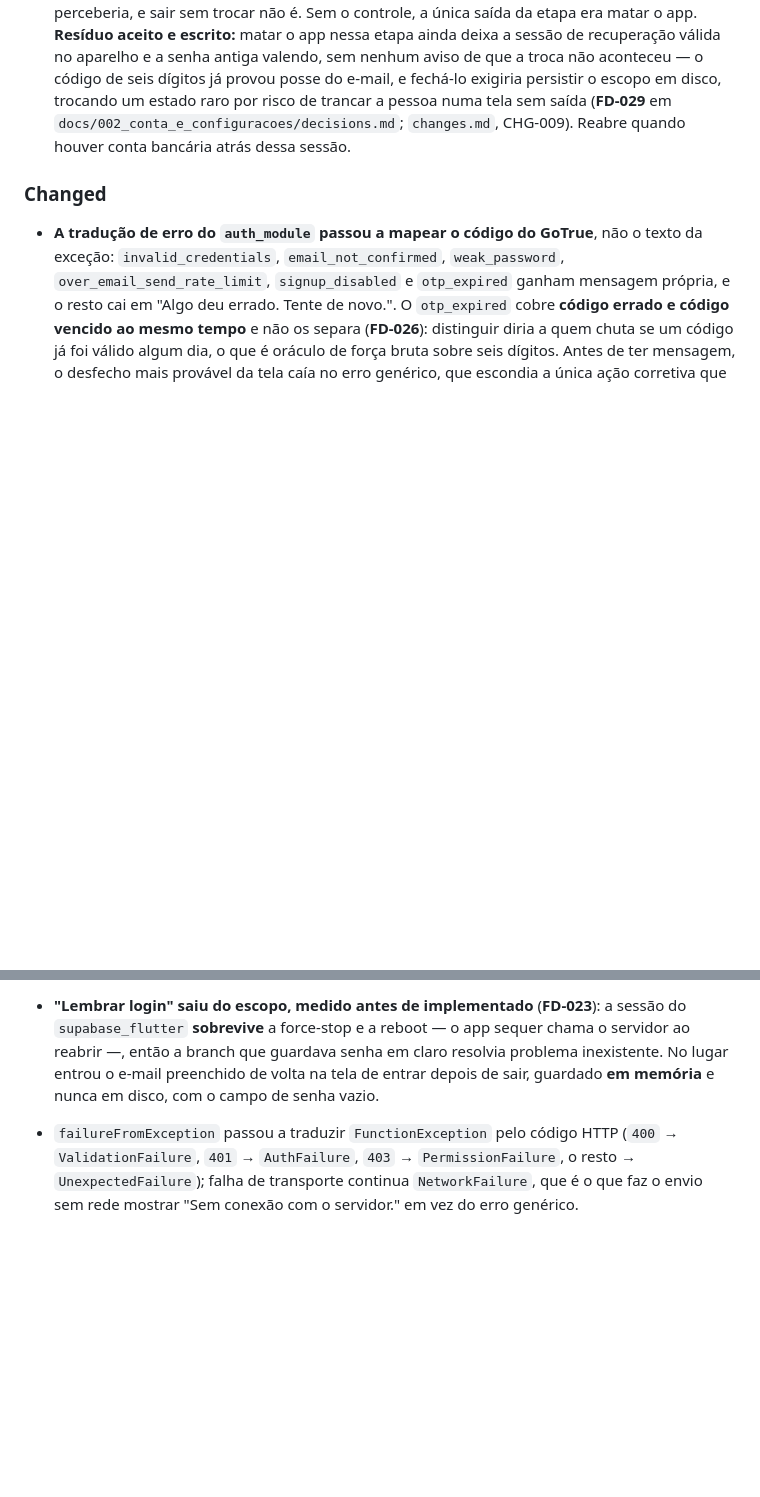
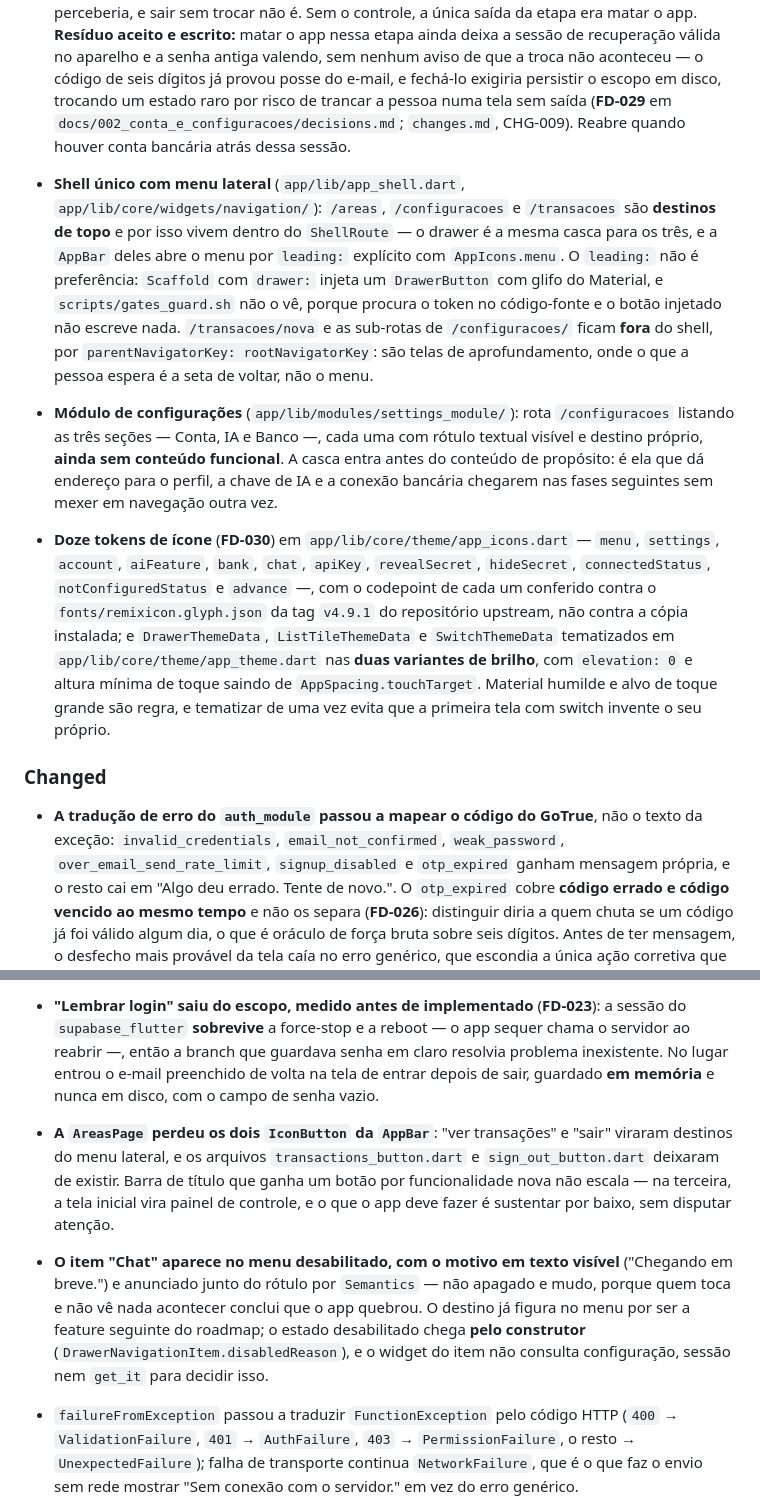
Before and after one commit to euclidesgc/ganza, a Markdown page: CHANGELOG.md, 2 parts joined by grey strips. Rendered like a GitHub page; blank space fills up the shorter version.

Commit message:
docs(002): changelog registra o shell com drawer e o modulo de configuracoes
Co-Authored-By: Claude Opus 5 (1M context) <noreply@anthropic.com>
Claude-Session: https://claude.ai/code/session_01TBDC5FDiYfdBVFVMshJYuq

```diff
--- a/CHANGELOG.md
+++ b/CHANGELOG.md
@@ -37,11 +37,16 @@ A seção `Unreleased` é atualizada **no mesmo PR** da mudança; o `release/*`
 - **Capturador de e-mail na stack local** (`infra/local/docker-compose.yml`): Mailpit em `54325`, com `GOTRUE_MAILER_AUTOCONFIRM: 'false'` e os quatro `GOTRUE_MAILER_URLPATHS_*` apontando para `/auth/v1/verify`. Os `URLPATHS` não são detalhe: o default do GoTrue é `/verify`, um path **absoluto**, e por RFC 3986 ele descarta o path da base — o link que chegava à caixa respondia `404`, e quem atesta o E2E clicando nele concluía que o cadastro estava quebrado. É também o que desacopla o E2E desta fase da decisão humana sobre SMTP.
 - **Roteiro Patrol do ciclo de conta** (`app/patrol_test/conta_e_recuperacao_test.dart`): quatro cenas — criar conta, tentar entrar sem confirmar, confirmar pelo link da mensagem e entrar, recuperar a senha — lendo o código de seis dígitos do capturador local. O roteiro **recusa alvo remoto na primeira instrução** e não avança nenhum passo por SQL, Studio, chave `service_role` ou endpoint `/admin`: se algum fosse necessário para entrar, a fase não passaria, porque é exatamente o que o critério de aceite proíbe.
 - **Saída explícita da etapa de nova senha da recuperação** (`app/lib/modules/auth_module/presentation/password_recovery/widgets/sign_out_without_changing_password_link.dart`): o controle **"Sair sem trocar a senha"** **encerra a sessão antes** de desligar o escopo de recuperação e devolve a pessoa à tela de entrar. A ordem é a substância: encerrar em vez de deixar entrar no app, porque quem chega ao inbox alheio teria aí um caminho **discreto** para uma sessão persistente — trocar a senha é o passo que o dono perceberia, e sair sem trocar não é. Sem o controle, a única saída da etapa era matar o app. **Resíduo aceito e escrito:** matar o app nessa etapa ainda deixa a sessão de recuperação válida no aparelho e a senha antiga valendo, sem nenhum aviso de que a troca não aconteceu — o código de seis dígitos já provou posse do e-mail, e fechá-lo exigiria persistir o escopo em disco, trocando um estado raro por risco de trancar a pessoa numa tela sem saída (**FD-029** em `docs/002_conta_e_configuracoes/decisions.md`; `changes.md`, CHG-009). Reabre quando houver conta bancária atrás dessa sessão.
+- **Shell único com menu lateral** (`app/lib/app_shell.dart`, `app/lib/core/widgets/navigation/`): `/areas`, `/configuracoes` e `/transacoes` são **destinos de topo** e por isso vivem dentro do `ShellRoute` — o drawer é a mesma casca para os três, e a `AppBar` deles abre o menu por `leading:` explícito com `AppIcons.menu`. O `leading:` não é preferência: `Scaffold` com `drawer:` injeta um `DrawerButton` com glifo do Material, e `scripts/gates_guard.sh` não o vê, porque procura o token no código-fonte e o botão injetado não escreve nada. `/transacoes/nova` e as sub-rotas de `/configuracoes/` ficam **fora** do shell, por `parentNavigatorKey: rootNavigatorKey`: são telas de aprofundamento, onde o que a pessoa espera é a seta de voltar, não o menu.
+- **Módulo de configurações** (`app/lib/modules/settings_module/`): rota `/configuracoes` listando as três seções — Conta, IA e Banco —, cada uma com rótulo textual visível e destino próprio, **ainda sem conteúdo funcional**. A casca entra antes do conteúdo de propósito: é ela que dá endereço para o perfil, a chave de IA e a conexão bancária chegarem nas fases seguintes sem mexer em navegação outra vez.
+- **Doze tokens de ícone** (**FD-030**) em `app/lib/core/theme/app_icons.dart` — `menu`, `settings`, `account`, `aiFeature`, `bank`, `chat`, `apiKey`, `revealSecret`, `hideSecret`, `connectedStatus`, `notConfiguredStatus` e `advance` —, com o codepoint de cada um conferido contra o `fonts/remixicon.glyph.json` da tag `v4.9.1` do repositório upstream, não contra a cópia instalada; e `DrawerThemeData`, `ListTileThemeData` e `SwitchThemeData` tematizados em `app/lib/core/theme/app_theme.dart` nas **duas variantes de brilho**, com `elevation: 0` e altura mínima de toque saindo de `AppSpacing.touchTarget`. Material humilde e alvo de toque grande são regra, e tematizar de uma vez evita que a primeira tela com switch invente o seu próprio.
 ### Changed
 - **A tradução de erro do `auth_module` passou a mapear o código do GoTrue**, não o texto da exceção: `invalid_credentials`, `email_not_confirmed`, `weak_password`, `over_email_send_rate_limit`, `signup_disabled` e `otp_expired` ganham mensagem própria, e o resto cai em "Algo deu errado. Tente de novo.". O `otp_expired` cobre **código errado e código vencido ao mesmo tempo** e não os separa (**FD-026**): distinguir diria a quem chuta se um código já foi válido algum dia, o que é oráculo de força bruta sobre seis dígitos. Antes de ter mensagem, o desfecho mais provável da tela caía no erro genérico, que escondia a única ação corretiva que a pessoa tinha.
 - **O cadastro deixou de revelar que um endereço já existe** (**FD-025**): `user_already_exists` devolve o mesmo `Right(unit)` do cadastro novo, e a frase saiu do código — a tela renderizava a mensagem da camada `data` crua, o que transformava o cadastro num oráculo de enumeração de contas. Manter a tradução "para uso futuro" seria arma carregada esperando o próximo caminho de cadastro.
 - **A recuperação de senha também deixou de revelar se o endereço tem conta**, mesmo tratamento que a **FD-025** deu ao cadastro: pedir recuperação para endereço inexistente devolve o mesmo desfecho de endereço cadastrado. Duas telas com resposta distinta valem por uma: faltava fechar a segunda, e enquanto ela respondesse diferente o produto continuava sendo **oráculo de enumeração de contas** — basta varrer endereços e ler a diferença. Coberto por teste em `app/test/modules/auth_module/data/repositories/auth_repository_impl_test.dart`.
 - **"Lembrar login" saiu do escopo, medido antes de implementado** (**FD-023**): a sessão do `supabase_flutter` **sobrevive** a force-stop e a reboot — o app sequer chama o servidor ao reabrir —, então a branch que guardava senha em claro resolvia problema inexistente. No lugar entrou o e-mail preenchido de volta na tela de entrar depois de sair, guardado **em memória** e nunca em disco, com o campo de senha vazio.
+- **A `AreasPage` perdeu os dois `IconButton` da `AppBar`**: "ver transações" e "sair" viraram destinos do menu lateral, e os arquivos `transactions_button.dart` e `sign_out_button.dart` deixaram de existir. Barra de título que ganha um botão por funcionalidade nova não escala — na terceira, a tela inicial vira painel de controle, e o que o app deve fazer é sustentar por baixo, sem disputar atenção.
+- **O item "Chat" aparece no menu desabilitado, com o motivo em texto visível** ("Chegando em breve.") e anunciado junto do rótulo por `Semantics` — não apagado e mudo, porque quem toca e não vê nada acontecer conclui que o app quebrou. O destino já figura no menu por ser a feature seguinte do roadmap; o estado desabilitado chega **pelo construtor** (`DrawerNavigationItem.disabledReason`), e o widget do item não consulta configuração, sessão nem `get_it` para decidir isso.
 
 - `failureFromException` passou a traduzir `FunctionException` pelo código HTTP (`400` → `ValidationFailure`, `401` → `AuthFailure`, `403` → `PermissionFailure`, o resto → `UnexpectedFailure`); falha de transporte continua `NetworkFailure`, que é o que faz o envio sem rede mostrar "Sem conexão com o servidor." em vez do erro genérico.
 - `scripts/e2e-local.sh` gera o `report.md` da rodada a partir do que o log registrou, com o resultado real de cada cena, em vez de um template com `PASS` fixo; quando um roteiro falha, o report é gerado mesmo assim, marcando `FALHA`, e o executor sai com o código de erro. O orçamento por cena subiu para 600 s e o `e2e-emulator.sh` ganhou o subcomando `harden`, que suprime o diálogo de ANR do SystemUI — ele cobria a região que o DoD manda o humano atestar.
```
